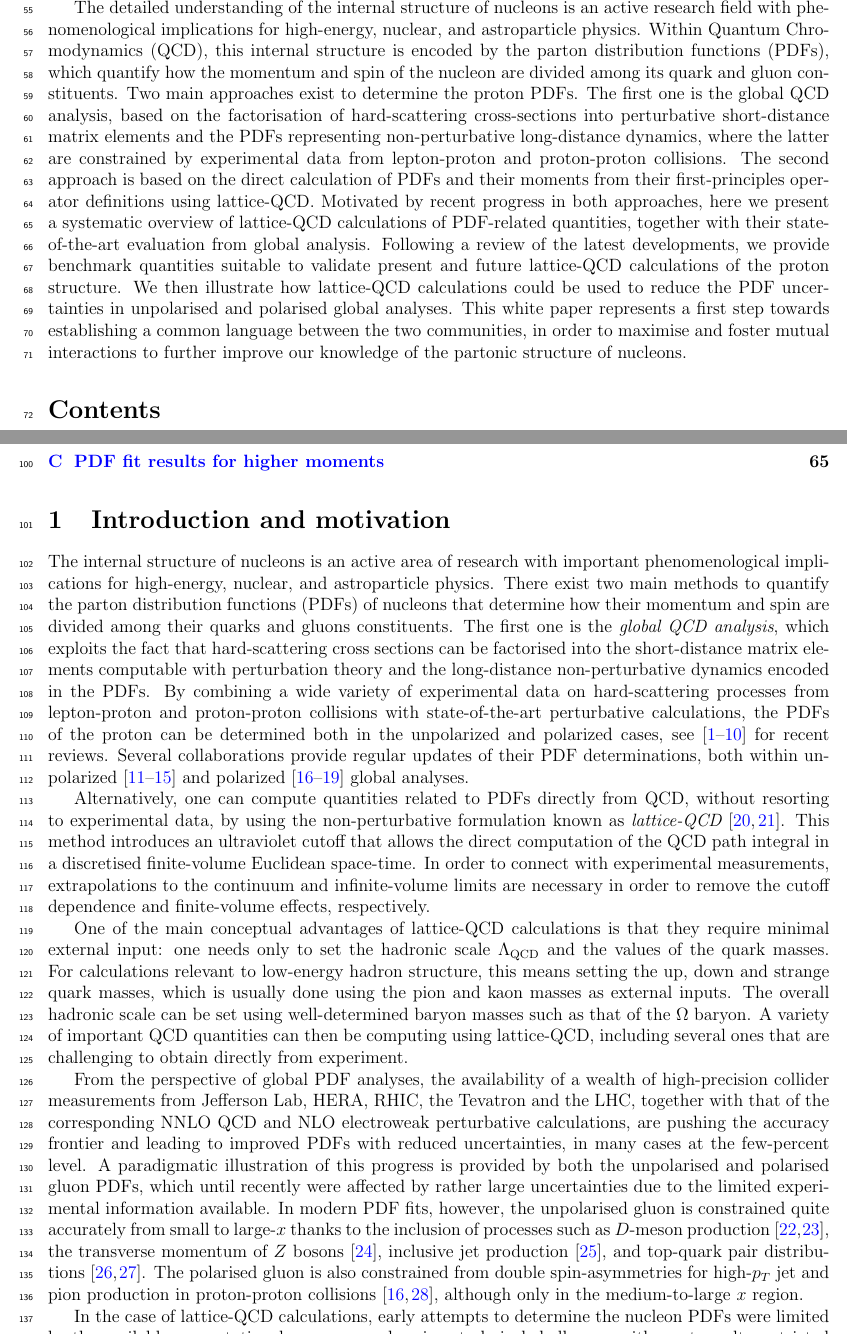
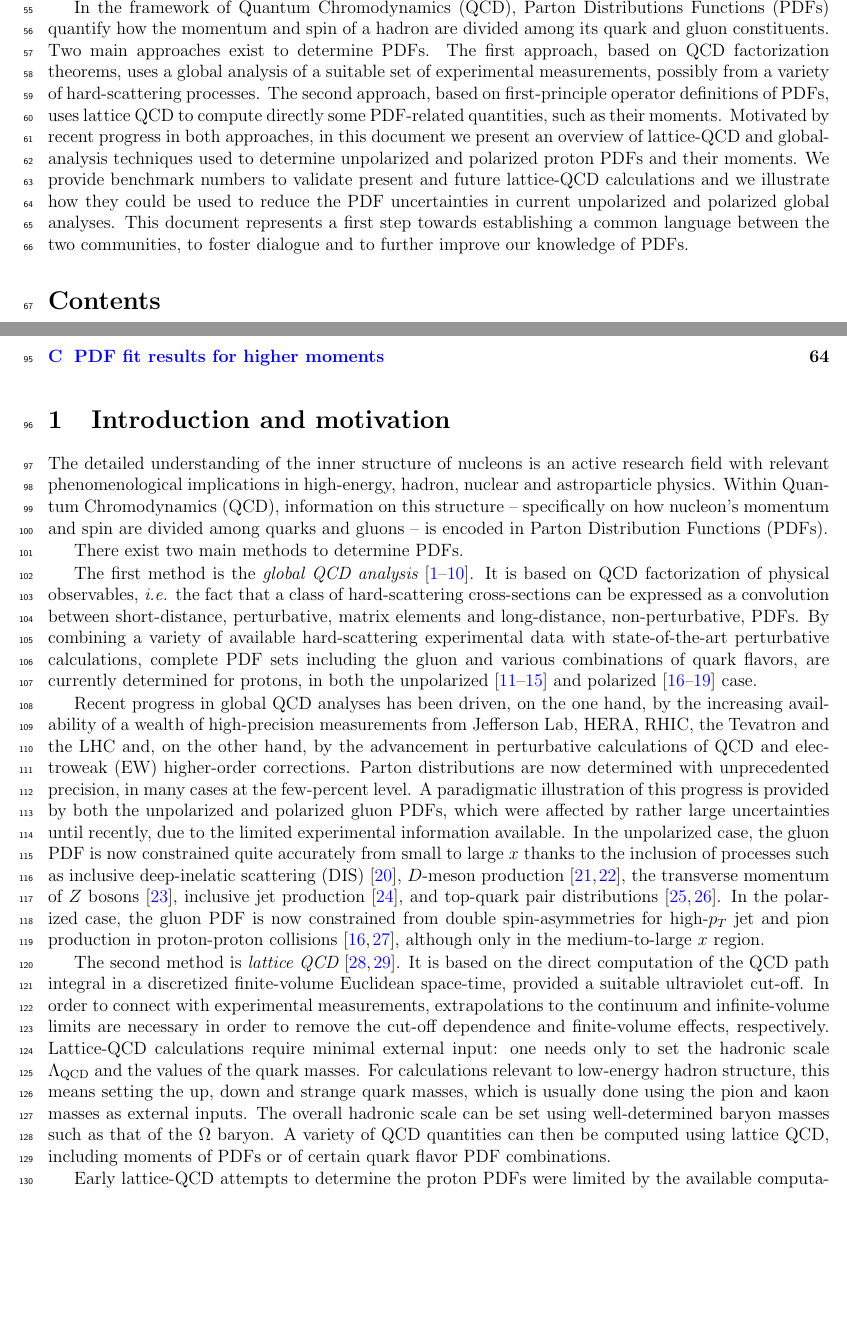
Before and after one commit to juanrojochacon/PDFLattice2017, a LaTeX document (whitepaper/PDFLattice2017.tex, which reads whitepaper/JHEP.bst, whitepaper/sec-introduction.tex): two parts of pages 2 and 3 of 82 before the commit and two parts of pages 2 and 3 of 77 after it, joined at a grey line, cut at the place of the change, the shorter picture padded with empty space. Compiled offline with pdfLaTeX.

Commit message:
Revised abstract and intro

```diff
--- a/whitepaper/JHEP.bst
+++ b/whitepaper/JHEP.bst
@@ -693,7 +693,7 @@ FUNCTION {article}
 { output.bibitem
   format.collaboration output
   format.authors "author" output.check
-  format.title "title" output.check
+  %format.title "title" output.check
   blank.sep
   crossref missing$
   { journal missing$
@@ -851,7 +851,7 @@ FUNCTION {inproceedings}
 { output.bibitem
   format.collaboration output
   format.authors "author" output.check
-  format.title "title" output.check
+  %format.title "title" output.check
   blank.sep
   crossref missing$
     { format.in.ed.booktitle "booktitle" output.check
--- a/whitepaper/PDFLattice2017.tex
+++ b/whitepaper/PDFLattice2017.tex
@@ -312,47 +313,72 @@ SMU-HEP-17-08, DESY 17-185.
 
 \end{center}
 
-The detailed understanding of the internal structure of nucleons is an active
-research field with phenomenological implications for
-high-energy, nuclear, and astroparticle physics.
+In the framework of Quantum Chromodynamics (QCD), Parton Distributions
+Functions (PDFs) quantify how the momentum and spin of a hadron are divided
+among its quark and gluon constituents.
 %
-Within Quantum Chromodynamics (QCD), this internal structure
-is encoded by the parton distribution functions (PDFs), which
-quantify how the  momentum and spin of the nucleon
-are divided among its quark and gluon constituents.
+Two main approaches exist to determine PDFs.
 %
-Two main approaches exist to determine the proton PDFs.
+The first approach, based on QCD factorization theorems, uses a global
+analysis of a suitable set of experimental measurements, possibly from
+a variety of hard-scattering processes.
 %
-The first one is the global QCD analysis, based on the
-factorisation of hard-scattering cross-sections into perturbative
-short-distance
-matrix elements and the PDFs representing non-perturbative  long-distance dynamics,
-where the latter are constrained by
-experimental data from lepton-proton and proton-proton
-collisions.
+The second approach, based on first-principle operator definitions of PDFs,
+uses lattice QCD to compute directly some PDF-related quantities, such
+as their moments.
 %
-The second approach is based on the direct calculation of PDFs
-and their moments from their first-principles operator
-definitions using lattice-QCD.
+Motivated by recent progress in both approaches, in this document we present
+an overview of lattice-QCD and global-analysis techniques used to
+determine unpolarized and polarized proton PDFs and their moments.
 %
-Motivated by recent progress in both approaches,
-here we present a systematic
-overview of lattice-QCD calculations of PDF-related quantities, together with
-their state-of-the-art evaluation from global analysis.
+We provide benchmark numbers to validate present and future lattice-QCD
+calculations and we illustrate how they could be used to reduce
+the PDF uncertainties in current unpolarized and polarized global analyses.
 %
-Following a review of the latest
-developments, we provide benchmark quantities suitable
-to validate present and future
-lattice-QCD calculations of the proton structure.
-%
-We then illustrate how lattice-QCD calculations could be used
-to reduce the PDF uncertainties
-in unpolarised and polarised global analyses.
-%
-This white paper represents a first step towards
-establishing a common language between the two communities, in order to
-maximise and foster mutual interactions
-to further improve our knowledge of the partonic structure of nucleons.
+This document represents a first step towards establishing a common
+language between the two communities, to foster dialogue and
+to further improve our knowledge of PDFs.
+
+%The detailed understanding of the internal structure of nucleons is an
+%active research field with phenomenological implications for
+%high-energy, nuclear, and astroparticle physics.
+%%
+%Within Quantum Chromodynamics (QCD), this internal structure
+%is encoded by the parton distribution functions (PDFs), which
+%quantify how the  momentum and spin of the nucleon
+%are divided among its quark and gluon constituents.
+%%
+%Two main approaches exist to determine PDFs.
+%%
+%The first one is the global QCD analysis, based on the
+%factorisation of hard-scattering cross-sections into perturbative
+%short-distance
+%matrix elements and the PDFs representing non-perturbative  long-distance
+%dynamics, where the latter are constrained by
+%experimental data from hard-scattering processes.
+%%
+%The second approach is based on the direct calculation of PDFs
+%and their moments from their first-principles operator
+%definitions using lattice-QCD.
+%%
+%Motivated by recent progress in both approaches,
+%here we present a systematic
+%overview of lattice-QCD calculations of PDF-related quantities, together with
+%their state-of-the-art evaluation from global analysis.
+%%
+%Following a review of the latest
+%developments, we provide benchmark quantities suitable
+%to validate present and future
+%lattice-QCD calculations of proton structure.
+%%
+%We then illustrate how lattice-QCD calculations could be used
+%to reduce the PDF uncertainties
+%in unpolarised and polarised global analyses.
+%%
+%This white paper represents a first step towards
+%establishing a common language between the two communities, to
+%foster dialogue and
+%further improve our knowledge of the partonic structure of nucleons.
 
 \tableofcontents
 
--- a/whitepaper/sec-introduction.tex
+++ b/whitepaper/sec-introduction.tex
@@ -2,52 +2,70 @@
 \section{Introduction and motivation}
 %%%%%%%%%%%%%%%%%%%%%%%%%%%%%%%%%%%%%%%%%%%%%%%%%%%%%%%%%%%%%%%%%%%%%%%%%%%%%%%%
 
-The internal structure of nucleons is an active area of research
-with important phenomenological implications for
-high-energy, nuclear, and astroparticle physics.
+The detailed understanding of the inner structure of nucleons is an
+active research field with relevant phenomenological implications in
+high-energy, hadron, nuclear and astroparticle physics.
 %
-There exist two main methods to quantify the parton distribution functions (PDFs)
-of nucleons that determine how their momentum and spin
-are divided among their quarks and gluons constituents.
+Within Quantum Chromodynamics (QCD), information on this structure --
+specifically on how nucleon's momentum and spin are divided among quarks and
+gluons -- is encoded in Parton Distribution Functions (PDFs).
+
+There exist two main methods to determine PDFs.
+
+The first method is the {\it global QCD analysis}~\cite{Perez:2012um,
+DeRoeck:2011na,Alekhin:2011sk,Ball:2012wy,Forte:2013wc,Jimenez-Delgado:2013sma,
+Rojo:2015acz,Butterworth:2015oua,Accardi:2016ndt,Gao:2017yyd}.
 %
-The first one
-is the {\it global QCD analysis}, which exploits the fact that hard-scattering
-cross sections can be factorised into the short-distance matrix elements
-computable with perturbation theory and the long-distance
-non-perturbative dynamics encoded in the PDFs.
+It is based on QCD factorization of physical observables, {\it i.e.}
+the fact that a class of hard-scattering cross-sections can be expressed as a
+convolution between short-distance, perturbative, matrix
+elements and long-distance, non-perturbative, PDFs.
 %
-By combining a wide variety of experimental data on hard-scattering processes
-from lepton-proton and proton-proton collisions
-with state-of-the-art perturbative calculations,
-the PDFs of the proton can be determined
-both in the unpolarized and polarized cases,
-see~\cite{Perez:2012um,DeRoeck:2011na,Alekhin:2011sk,Ball:2012wy,
-Forte:2013wc,Jimenez-Delgado:2013sma,Rojo:2015acz,Butterworth:2015oua,
-Accardi:2016ndt,Gao:2017yyd}
-for recent reviews.
+By combining a variety of available hard-scattering experimental data with
+state-of-the-art perturbative calculations, complete PDF sets including
+the gluon and various combinations of quark flavors, are currently determined
+for protons, in both the unpolarized~\cite{Ball:2017nwa,Harland-Lang:2014zoa,
+Dulat:2015mca,Alekhin:2017kpj,Accardi:2016qay} and
+polarized~\cite{Nocera:2014gqa,deFlorian:2009vb,Sato:2016tuz,Hirai:2008aj} case.
+
+Recent progress in global QCD analyses has been driven, on the one hand,
+by the increasing availability of a wealth of high-precision measurements from
+Jefferson Lab, HERA, RHIC, the Tevatron and the LHC and, on the other hand,
+by the advancement in perturbative calculations of QCD and
+electroweak (EW) higher-order corrections.
 %
-Several collaborations provide regular updates of
-their PDF determinations, both
-within unpolarized~\cite{Ball:2017nwa,Harland-Lang:2014zoa,
-  Dulat:2015mca,Alekhin:2017kpj,Accardi:2016qay} and polarized~\cite{Nocera:2014gqa,deFlorian:2009vb,
-  Sato:2016tuz,Hirai:2008aj} global analyses.
+Parton distributions are now determined with unprecedented precision,
+in many cases at the few-percent level.
+%
+A paradigmatic illustration of this progress is provided by both the
+unpolarized and polarized gluon PDFs, which were affected by rather large
+uncertainties until recently, due to the limited experimental information
+available.
+%
+In the unpolarized case, the gluon PDF is now constrained quite accurately from
+small to large $x$ thanks to the inclusion of processes such as
+inclusive deep-inelatic scattering (DIS)~\cite{Abramowicz:2015mha},
+$D$-meson production~\cite{Zenaiev:2015rfa,Gauld:2016kpd},
+the transverse momentum of $Z$ bosons~\cite{Boughezal:2017nla},
+inclusive jet production~\cite{Currie:2016bfm}, and top-quark pair
+distributions~\cite{Czakon:2016olj,Guzzi:2014wia}.
+%
+In the polarized case, the gluon PDF is now constrained from double
+spin-asymmetries for high-$p_T$ jet and pion production in proton-proton
+collisions~\cite{deFlorian:2014yva,Nocera:2014gqa},
+although only in the medium-to-large $x$ region.
 
-Alternatively, one can compute quantities related to PDFs directly
-from QCD, without resorting to
-experimental data, by using the non-perturbative formulation known as
-{\it lattice-QCD}~\cite{Olive:2016xmw,Gupta:1997nd}.
+The second method is {\it lattice QCD}~\cite{Olive:2016xmw,Gupta:1997nd}.
 %
-This method introduces an ultraviolet cutoff that allows the direct
-computation of the QCD path integral in a discretised finite-volume
-Euclidean space-time.
+It is based on the direct computation of the QCD path integral in a
+discretized finite-volume Euclidean space-time, provided a suitable ultraviolet
+cut-off.
 %
 In order to connect with experimental measurements, extrapolations to the
 continuum and infinite-volume limits are necessary in order to remove the
-cutoff dependence and finite-volume effects, respectively.
-
-One of the main
-conceptual advantages of lattice-QCD calculations is that
-they require minimal external input: one needs only to
+cut-off dependence and finite-volume effects, respectively.
+%
+Lattice-QCD calculations require minimal external input: one needs only to
 set the hadronic scale $\Lambda_\text{QCD}$ and the values of the quark masses.
 %
 For calculations relevant to low-energy hadron structure, this means
@@ -57,40 +75,13 @@ which is usually done using the pion and kaon masses as external inputs.
 The overall hadronic scale can be set using well-determined baryon masses
 such as that of the $\Omega$ baryon.
 %
-A variety of important
-QCD quantities can then be computing using lattice-QCD, including
-several ones that are challenging to obtain directly from experiment.
+A variety of QCD quantities can then be computed using lattice QCD, including
+moments of PDFs or of certain quark flavor PDF combinations.
 
-From the perspective of global PDF analyses, the availability of a wealth of
-high-precision collider measurements from Jefferson Lab, HERA, RHIC,
-the Tevatron and the LHC, together with that of the corresponding
-NNLO QCD and NLO electroweak perturbative calculations, are pushing the
-accuracy frontier and leading to improved PDFs with reduced uncertainties,
-in many cases at the few-percent level.
-%
-A paradigmatic illustration of this progress is provided by both the
-unpolarised and polarised gluon PDFs, which
-until recently were affected by rather
-large uncertainties due to the limited experimental information
-available.
-%
-In modern PDF fits, however, the unpolarised gluon is constrained quite
-accurately from small to large-$x$ thanks to the inclusion of processes such as $D$-meson
-production~\cite{Zenaiev:2015rfa,Gauld:2016kpd},
-the transverse momentum of $Z$ bosons~\cite{Boughezal:2017nla},
-inclusive jet production~\cite{Currie:2016bfm}, and top-quark pair
-distributions~\cite{Czakon:2016olj,Guzzi:2014wia}.
-%
-The polarised gluon is also constrained from double spin-asymmetries for
-high-$p_T$ jet and pion production in proton-proton
-collisions~\cite{deFlorian:2014yva,Nocera:2014gqa},
-although only in the medium-to-large $x$ region.
-
-In the case of lattice-QCD calculations, early attempts to determine
-the nucleon PDFs were
-limited by the available computational resources and various technical
-challenges, with most results restricted to
-the first few moments of non-singlet PDFs at relatively large (unphysical) quark masses.
+Early lattice-QCD attempts to determine the proton PDFs were limited by the
+available computational resources and various technical challenges, with most
+results restricted to the first few moments of non-singlet PDFs at relatively
+large (unphysical) quark masses.
 %
 Overcoming these limitations, recent progress has been mostly
 driven by advances in two main areas.
@@ -118 +109,2 @@ the calculations can be used to constrain the PDFs obtained from global analyses
+analyses.
 
```
Also changed, not shown: whitepaper/PDFLattice2017.tex (3 more changed lines), whitepaper/sec-introduction.tex (111 more changed lines).
